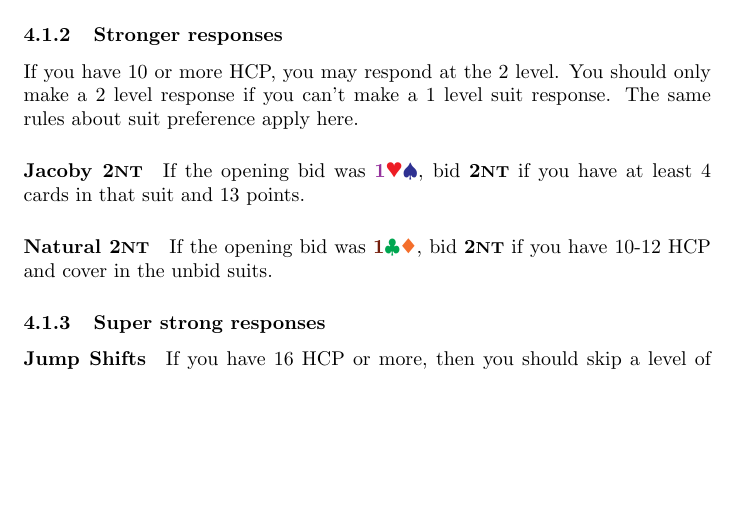
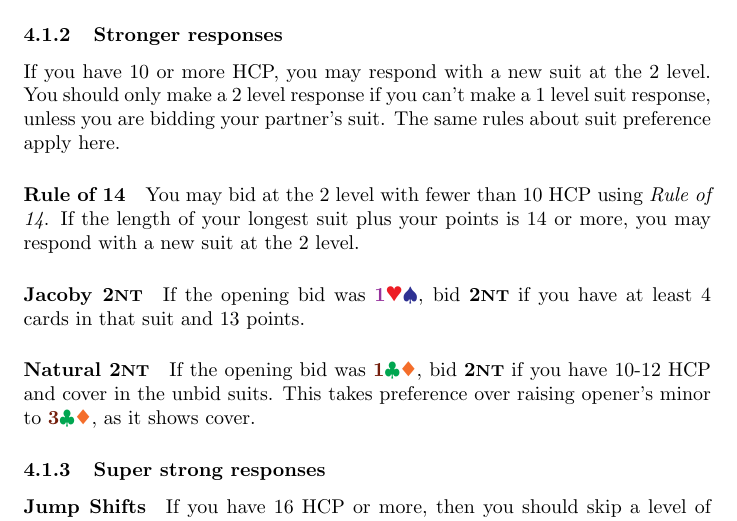
Before and after one commit to sams25/bridge, a LaTeX document (notes.tex): part of page 4 of 9, cut so that both start at the same text, the shorter picture padded with empty space. Compiled offline with pdfLaTeX.

Commit message:
Rule of 14

```diff
--- a/notes.tex
+++ b/notes.tex
@@ -218,14 +218,17 @@ If you are weak, but have 5 of opener's major and a singleton or void, you may r
 \subsubsection{Stronger responses}
 
 %TODO Sort this section out.
-If you have 10 or more HCP, you may respond at the 2 level. You should only make a 2 level response if you can't make a 1 level suit response. The same rules about suit preference apply here.
+If you have 10 or more HCP, you may respond with a new suit at the 2 level. You should only make a 2 level response if you can't make a 1 level suit response, unless you are bidding your partner's suit. The same rules about suit preference apply here.
+
+\paragraph{Rule of 14}
+You may bid at the 2 level with fewer than 10 HCP using \emph{Rule of 14}. If the length of your longest suit plus your points is 14 or more, you may respond with a new suit at the 2 level.
 
 \paragraph{Jacoby \NT{2}}
 
 If the opening bid was \majors{1}, bid \NT{2} if you have at least 4 cards in that suit and 13 points.
 
 \paragraph{Natural \NT{2}}
-If the opening bid was \minors{1}, bid \NT{2} if you have 10-12 HCP and cover in the unbid suits.
+If the opening bid was \minors{1}, bid \NT{2} if you have 10-12 HCP and cover in the unbid suits. This takes preference over raising opener's minor to \minors{3}, as it shows cover.
 
 \subsubsection{Super strong responses}
 
```
Also changed, not shown: notes.pdf.
